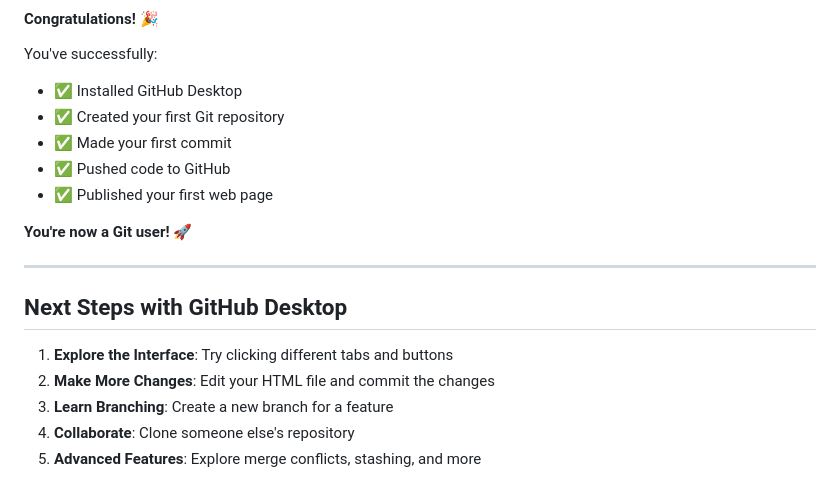
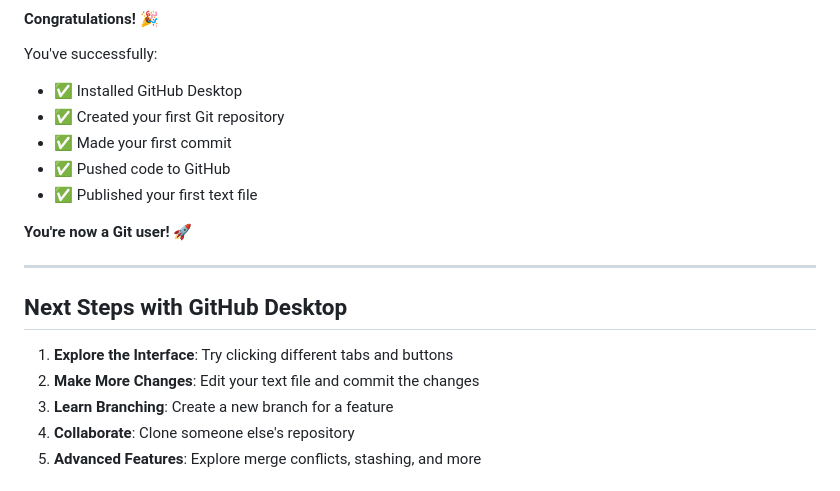
Before and after one commit to isohale/cdw-class, a Markdown page: Version-Control-Web-Hosting/README.md, the part around one of its changes. Rendered like a GitHub page.

```diff
--- a/Version-Control-Web-Hosting/README.md
+++ b/Version-Control-Web-Hosting/README.md
@@ -225,7 +221,7 @@ You've successfully:
 - ✅ Created your first Git repository
 - ✅ Made your first commit
 - ✅ Pushed code to GitHub
-- ✅ Published your first web page
+- ✅ Published your first text file
 
 **You're now a Git user!** 🚀
 
@@ -234,7 +230,7 @@ You've successfully:
 ## Next Steps with GitHub Desktop
 
 1. **Explore the Interface**: Try clicking different tabs and buttons
-2. **Make More Changes**: Edit your HTML file and commit the changes
+2. **Make More Changes**: Edit your text file and commit the changes
 3. **Learn Branching**: Create a new branch for a feature
 4. **Collaborate**: Clone someone else's repository
 5. **Advanced Features**: Explore merge conflicts, stashing, and more
```
Also changed, not shown: other parts of Version-Control-Web-Hosting/README.md (+37 -41 lines).
